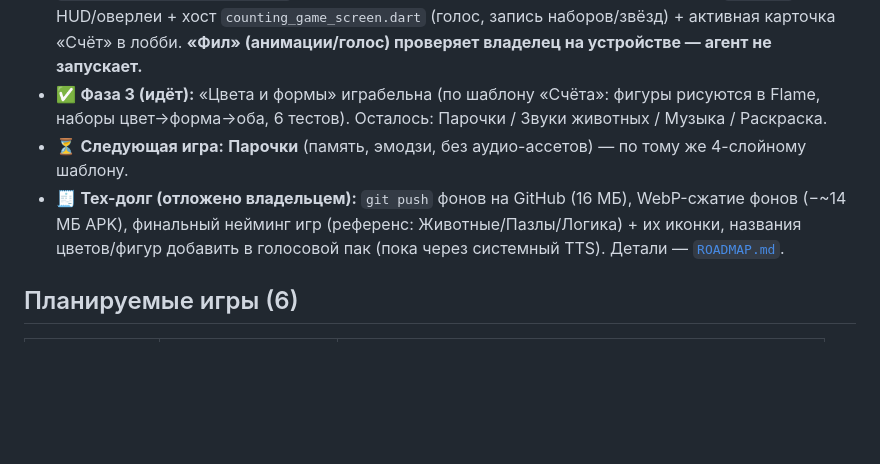
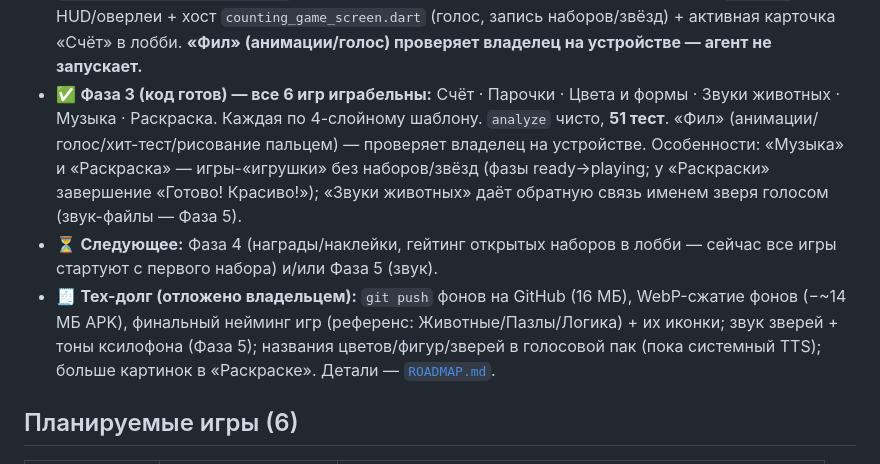
Before and after one commit to Auskraft/chisana_kodomo, a Markdown page: CLAUDE.md, the part around the change. Drawn GitHub-style; blank space fills up the shorter version.

```diff
--- a/CLAUDE.md
+++ b/CLAUDE.md
@@ -79,15 +79,19 @@ UX **«без проигрышей»**: большие кнопки, голос
   `isPaused`) + HUD/оверлеи + хост `counting_game_screen.dart` (голос, запись
   наборов/звёзд) + активная карточка «Счёт» в лобби. **«Фил» (анимации/голос)
   проверяет владелец на устройстве — агент не запускает.**
-- ✅ **Фаза 3 (идёт):** «Цвета и формы» играбельна (по шаблону «Счёта»: фигуры
-  рисуются в Flame, наборы цвет→форма→оба, 6 тестов). Осталось: Парочки / Звуки
-  животных / Музыка / Раскраска.
-- ⏳ **Следующая игра:** **Парочки** (память, эмодзи, без аудио-ассетов) — по тому
-  же 4-слойному шаблону.
+- ✅ **Фаза 3 (код готов) — все 6 игр играбельны:** Счёт · Парочки · Цвета и формы ·
+  Звуки животных · Музыка · Раскраска. Каждая по 4-слойному шаблону. `analyze` чисто,
+  **51 тест**. «Фил» (анимации/голос/хит-тест/рисование пальцем) — проверяет владелец
+  на устройстве. Особенности: «Музыка» и «Раскраска» — игры-«игрушки» без наборов/звёзд
+  (фазы ready→playing; у «Раскраски» завершение «Готово! Красиво!»); «Звуки животных»
+  даёт обратную связь именем зверя голосом (звук-файлы — Фаза 5).
+- ⏳ **Следующее:** Фаза 4 (награды/наклейки, гейтинг открытых наборов в лобби —
+  сейчас все игры стартуют с первого набора) и/или Фаза 5 (звук).
 - 🧾 **Тех-долг (отложено владельцем):** `git push` фонов на GitHub (16 МБ),
   WebP-сжатие фонов (−~14 МБ APK), финальный нейминг игр (референс:
-  Животные/Пазлы/Логика) + их иконки, названия цветов/фигур добавить в голосовой
-  пак (пока через системный TTS). Детали — [`ROADMAP.md`](ROADMAP.md).
+  Животные/Пазлы/Логика) + их иконки; звук зверей + тоны ксилофона (Фаза 5);
+  названия цветов/фигур/зверей в голосовой пак (пока системный TTS); больше
+  картинок в «Раскраске». Детали — [`ROADMAP.md`](ROADMAP.md).
 
 ## Планируемые игры (6)
 | папка/id | игра | суть |
```
Also changed, not shown: ROADMAP.md (+26 -17 lines).
